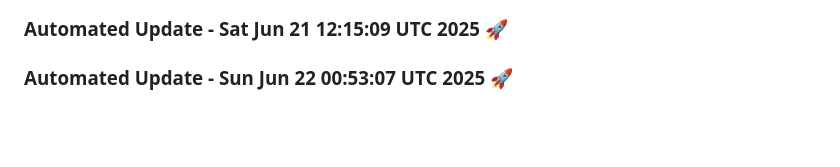
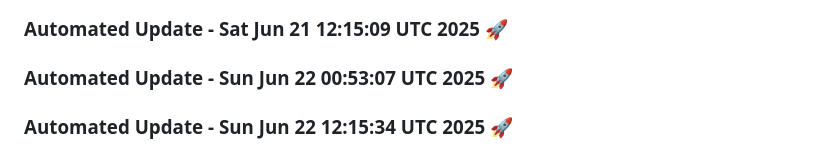
Before and after one commit to tanishq20011430/ContentGenAI, a Markdown page: README.md, the part around the change. Rendered like a GitHub page; blank space fills up the shorter version.

Commit message:
Automated daily update: Sun Jun 22 12:15:34 UTC 2025

```diff
--- a/README.md
+++ b/README.md
@@ -560,3 +560,6 @@ License
 
 
 ### Automated Update - Sun Jun 22 00:53:07 UTC 2025 🚀
+
+
+### Automated Update - Sun Jun 22 12:15:34 UTC 2025 🚀
```
